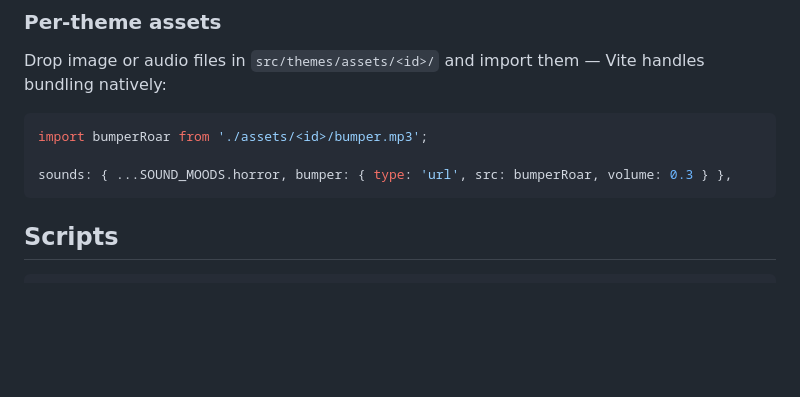
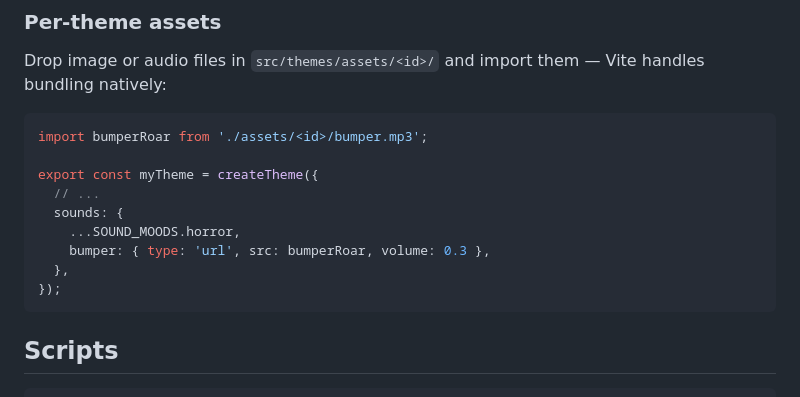
Before and after one commit to Knderson21/flipside-pinball, a Markdown page: README.md, the part around the change. Drawn GitHub-style; blank space fills up the shorter version.

Commit message:
Updated README with theme creation example using `createTheme`

````diff
--- a/README.md
+++ b/README.md
@@ -60,7 +60,13 @@ Drop image or audio files in `src/themes/assets/<id>/` and import them — Vite
 ```ts
 import bumperRoar from './assets/<id>/bumper.mp3';
 
-sounds: { ...SOUND_MOODS.horror, bumper: { type: 'url', src: bumperRoar, volume: 0.3 } },
+export const myTheme = createTheme({
+  // ...
+  sounds: {
+    ...SOUND_MOODS.horror,
+    bumper: { type: 'url', src: bumperRoar, volume: 0.3 },
+  },
+});
 ```
 
 ## Scripts
````
